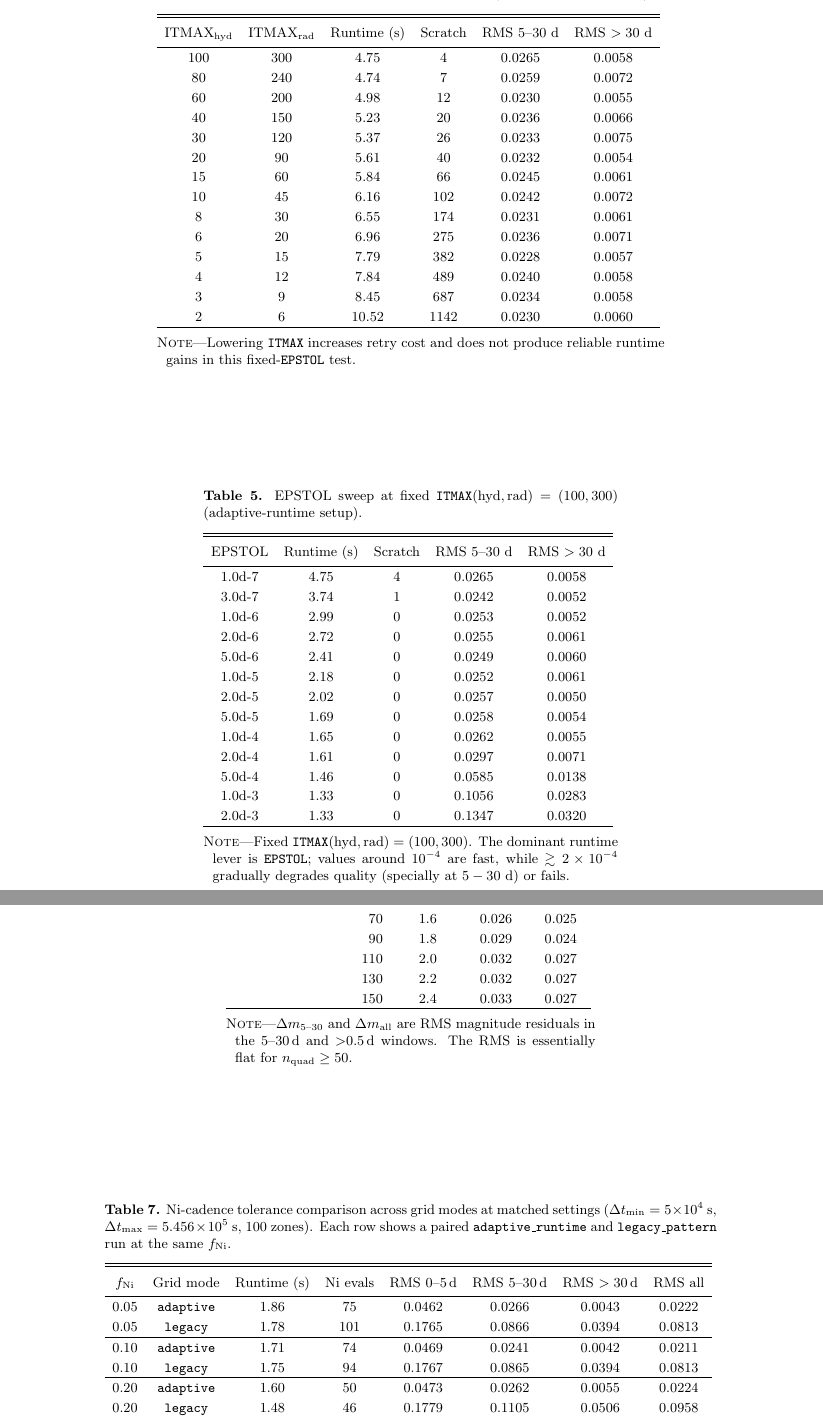
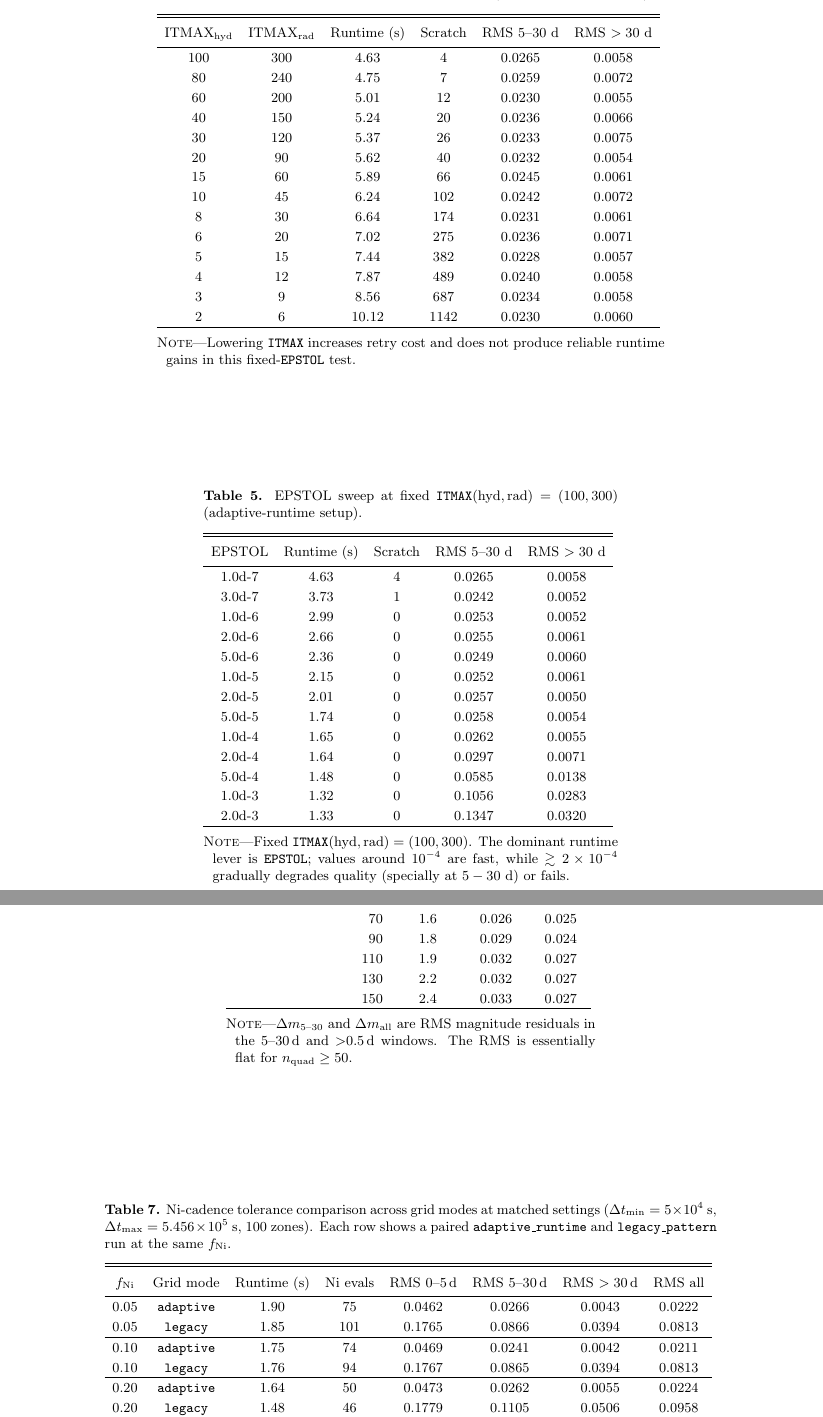
Before and after one commit to cfremling/SuperSNEC, a LaTeX paper (Paper/adaptive_gridding_for_snec.tex, which reads Paper/generated/table_ni_cadence_comparison.tex, Paper/generated/table_quad_convergence.tex, Paper/generated/table_solver_epstol_only.tex): two parts of pages 18 and 19 of 24, joined at a grey line, cut so that both start at the same text. Compiled offline with pdfLaTeX.

Commit message:
Update generated tables and parameters after zone count scan rerun
Co-Authored-By: Claude Opus 4.6 <noreply@anthropic.com>

```diff
--- a/Paper/generated/table_ni_cadence_comparison.tex
+++ b/Paper/generated/table_ni_cadence_comparison.tex
@@ -11,19 +11,19 @@
 \colhead{RMS all}
 }
 \startdata
-0.05 & \texttt{adaptive} & 1.86 & 75 & 0.0462 & 0.0266 & 0.0043 & 0.0222 \\
-0.05 & \texttt{legacy} & 1.78 & 101 & 0.1765 & 0.0866 & 0.0394 & 0.0813 \\
+0.05 & \texttt{adaptive} & 1.90 & 75 & 0.0462 & 0.0266 & 0.0043 & 0.0222 \\
+0.05 & \texttt{legacy} & 1.85 & 101 & 0.1765 & 0.0866 & 0.0394 & 0.0813 \\
 \hline
-0.10 & \texttt{adaptive} & 1.71 & 74 & 0.0469 & 0.0241 & 0.0042 & 0.0211 \\
-0.10 & \texttt{legacy} & 1.75 & 94 & 0.1767 & 0.0865 & 0.0394 & 0.0813 \\
+0.10 & \texttt{adaptive} & 1.75 & 74 & 0.0469 & 0.0241 & 0.0042 & 0.0211 \\
+0.10 & \texttt{legacy} & 1.76 & 94 & 0.1767 & 0.0865 & 0.0394 & 0.0813 \\
 \hline
-0.20 & \texttt{adaptive} & 1.60 & 50 & 0.0473 & 0.0262 & 0.0055 & 0.0224 \\
+0.20 & \texttt{adaptive} & 1.64 & 50 & 0.0473 & 0.0262 & 0.0055 & 0.0224 \\
 0.20 & \texttt{legacy} & 1.48 & 46 & 0.1779 & 0.1105 & 0.0506 & 0.0958 \\
 \hline
-0.70 & \texttt{adaptive} & 1.53 & 34 & 0.0473 & 0.0262 & 0.0263 & 0.0287 \\
-0.70 & \texttt{legacy} & 1.33 & 14 & 0.2022 & 0.2460 & 0.1038 & 0.1867 \\
+0.70 & \texttt{adaptive} & 1.59 & 34 & 0.0473 & 0.0262 & 0.0263 & 0.0287 \\
+0.70 & \texttt{legacy} & 1.32 & 14 & 0.2022 & 0.2460 & 0.1038 & 0.1867 \\
 \hline
-1.00 & \texttt{adaptive} & 1.55 & 33 & 0.0473 & 0.0262 & 0.0373 & 0.0340 \\
+1.00 & \texttt{adaptive} & 1.53 & 33 & 0.0473 & 0.0262 & 0.0373 & 0.0340 \\
 1.00 & \texttt{legacy} & 1.32 & 10 & 0.2107 & 0.3472 & 0.1387 & 0.2554 \\
 \enddata
 \tablecomments{In \texttt{adaptive\_runtime} mode, grid remaps reset the Ni cadence timer, producing supplementary Ni evaluations that are included in the Ni evals count. The \texttt{legacy\_pattern} mode has no remap-forced updates. This mechanism allows \texttt{adaptive\_runtime} to tolerate aggressive $f_{\mathrm{Ni}}$ values that would degrade accuracy in \texttt{legacy\_pattern}.}
--- a/Paper/generated/table_quad_convergence.tex
+++ b/Paper/generated/table_quad_convergence.tex
@@ -10,7 +10,7 @@
   50 &   1.7 & 0.026 & 0.033 \\
   70 &   1.6 & 0.026 & 0.025 \\
   90 &   1.8 & 0.029 & 0.024 \\
- 110 &   2.0 & 0.032 & 0.027 \\
+ 110 &   1.9 & 0.032 & 0.027 \\
  130 &   2.2 & 0.032 & 0.027 \\
  150 &   2.4 & 0.033 & 0.027 \\
 \enddata
--- a/Paper/generated/table_solver_epstol_only.tex
+++ b/Paper/generated/table_solver_epstol_only.tex
@@ -8,18 +8,18 @@
 \colhead{RMS $>30$ d}
 }
 \startdata
-1.0d-7 & 4.75 & 4 & 0.0265 & 0.0058 \\
-3.0d-7 & 3.74 & 1 & 0.0242 & 0.0052 \\
+1.0d-7 & 4.63 & 4 & 0.0265 & 0.0058 \\
+3.0d-7 & 3.73 & 1 & 0.0242 & 0.0052 \\
 1.0d-6 & 2.99 & 0 & 0.0253 & 0.0052 \\
-2.0d-6 & 2.72 & 0 & 0.0255 & 0.0061 \\
-5.0d-6 & 2.41 & 0 & 0.0249 & 0.0060 \\
-1.0d-5 & 2.18 & 0 & 0.0252 & 0.0061 \\
-2.0d-5 & 2.02 & 0 & 0.0257 & 0.0050 \\
-5.0d-5 & 1.69 & 0 & 0.0258 & 0.0054 \\
+2.0d-6 & 2.66 & 0 & 0.0255 & 0.0061 \\
+5.0d-6 & 2.36 & 0 & 0.0249 & 0.0060 \\
+1.0d-5 & 2.15 & 0 & 0.0252 & 0.0061 \\
+2.0d-5 & 2.01 & 0 & 0.0257 & 0.0050 \\
+5.0d-5 & 1.74 & 0 & 0.0258 & 0.0054 \\
 1.0d-4 & 1.65 & 0 & 0.0262 & 0.0055 \\
-2.0d-4 & 1.61 & 0 & 0.0297 & 0.0071 \\
-5.0d-4 & 1.46 & 0 & 0.0585 & 0.0138 \\
-1.0d-3 & 1.33 & 0 & 0.1056 & 0.0283 \\
+2.0d-4 & 1.64 & 0 & 0.0297 & 0.0071 \\
+5.0d-4 & 1.48 & 0 & 0.0585 & 0.0138 \\
+1.0d-3 & 1.32 & 0 & 0.1056 & 0.0283 \\
 2.0d-3 & 1.33 & 0 & 0.1347 & 0.0320 \\
 \enddata
 \tablecomments{Fixed \texttt{ITMAX}$(\mathrm{hyd},\mathrm{rad})=(100,300)$. The dominant runtime lever is \texttt{EPSTOL}; values around $10^{-4}$ are fast, while $\gtrsim2\times10^{-4}$ gradually degrades quality (specially at $5-30$~d) or fails.}
--- a/Paper/generated/table_solver_itmax_only.tex
+++ b/Paper/generated/table_solver_itmax_only.tex
@@ -9,20 +9,20 @@
 \colhead{RMS $>30$ d}
 }
 \startdata
-100 & 300 & 4.75 & 4 & 0.0265 & 0.0058 \\
-80 & 240 & 4.74 & 7 & 0.0259 & 0.0072 \\
-60 & 200 & 4.98 & 12 & 0.0230 & 0.0055 \\
-40 & 150 & 5.23 & 20 & 0.0236 & 0.0066 \\
+100 & 300 & 4.63 & 4 & 0.0265 & 0.0058 \\
+80 & 240 & 4.75 & 7 & 0.0259 & 0.0072 \\
+60 & 200 & 5.01 & 12 & 0.0230 & 0.0055 \\
+40 & 150 & 5.24 & 20 & 0.0236 & 0.0066 \\
 30 & 120 & 5.37 & 26 & 0.0233 & 0.0075 \\
-20 & 90 & 5.61 & 40 & 0.0232 & 0.0054 \\
-15 & 60 & 5.84 & 66 & 0.0245 & 0.0061 \\
-10 & 45 & 6.16 & 102 & 0.0242 & 0.0072 \\
-8 & 30 & 6.55 & 174 & 0.0231 & 0.0061 \\
-6 & 20 & 6.96 & 275 & 0.0236 & 0.0071 \\
-5 & 15 & 7.79 & 382 & 0.0228 & 0.0057 \\
-4 & 12 & 7.84 & 489 & 0.0240 & 0.0058 \\
-3 & 9 & 8.45 & 687 & 0.0234 & 0.0058 \\
-2 & 6 & 10.52 & 1142 & 0.0230 & 0.0060 \\
+20 & 90 & 5.62 & 40 & 0.0232 & 0.0054 \\
+15 & 60 & 5.89 & 66 & 0.0245 & 0.0061 \\
+10 & 45 & 6.24 & 102 & 0.0242 & 0.0072 \\
+8 & 30 & 6.64 & 174 & 0.0231 & 0.0061 \\
+6 & 20 & 7.02 & 275 & 0.0236 & 0.0071 \\
+5 & 15 & 7.44 & 382 & 0.0228 & 0.0057 \\
+4 & 12 & 7.87 & 489 & 0.0240 & 0.0058 \\
+3 & 9 & 8.56 & 687 & 0.0234 & 0.0058 \\
+2 & 6 & 10.12 & 1142 & 0.0230 & 0.0060 \\
 \enddata
 \tablecomments{Lowering \texttt{ITMAX} increases retry cost and does not produce reliable runtime gains in this fixed-\texttt{EPSTOL} test.}
 \end{deluxetable*}
```
Also changed, not shown: Paper/generated/table_cumulative_speedup.tex (+10 -10 lines), Paper/generated/table_imax_scaling.tex (+4 -4 lines), Paper/generated/table_legacy_ni_cadence.tex (+29 -29 lines), Paper/generated/table_remap_scheduling.tex (+4 -4 lines), 1 other file.
